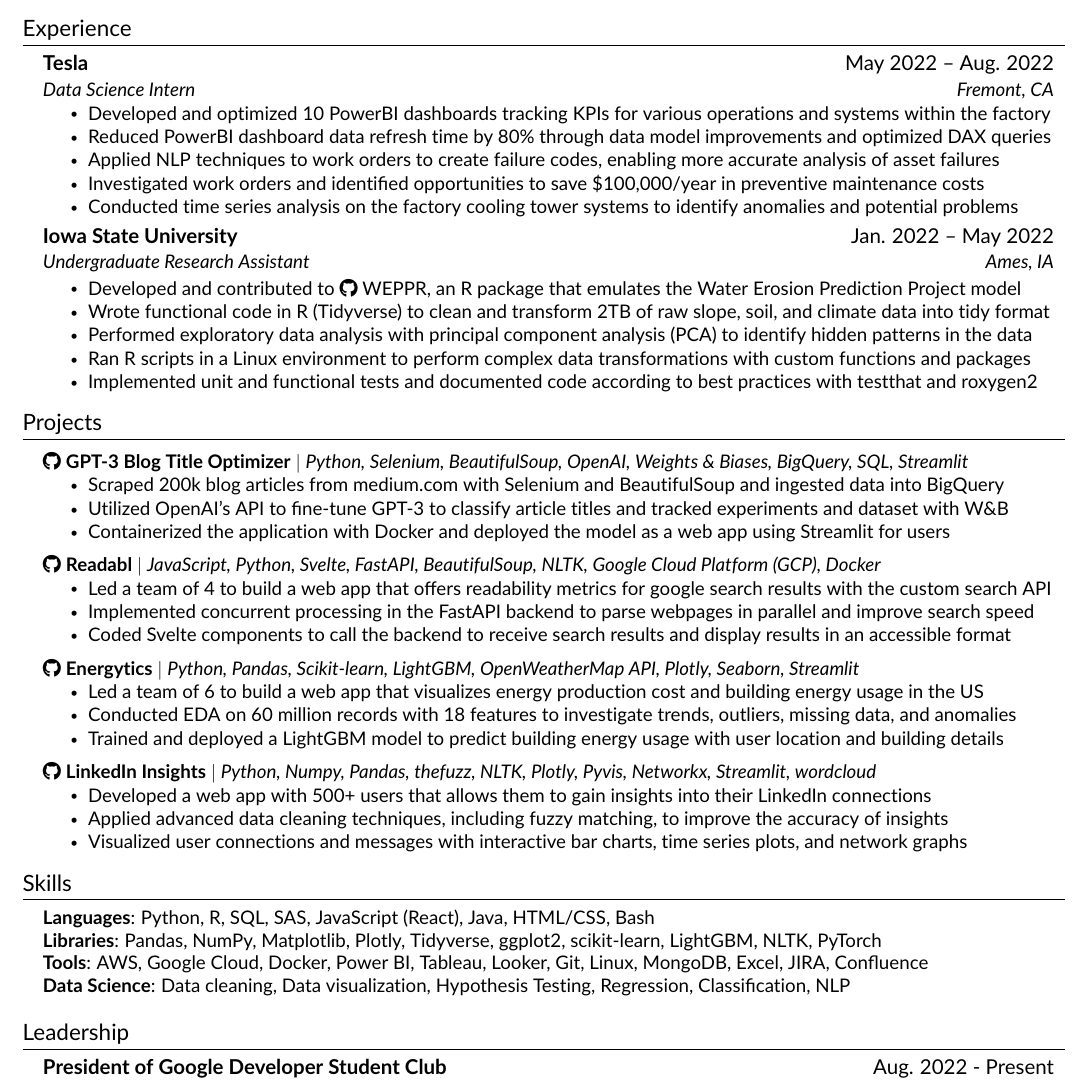
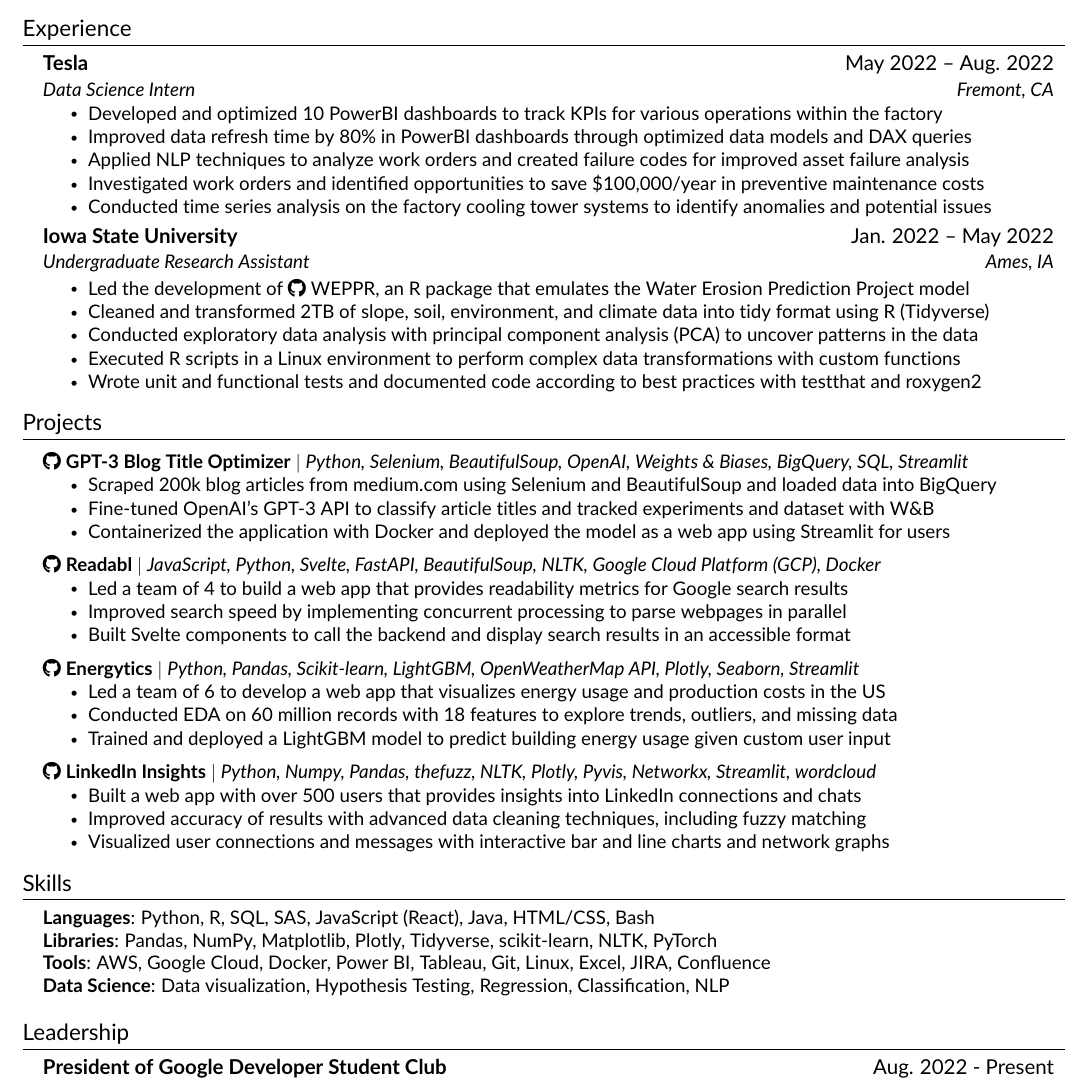
Before and after one commit to benthecoder/resume, a LaTeX document (main.tex, which reads src/experience.tex, src/projects.tex, src/skills.tex): part of the page, cut so that both start at the same text. Compiled offline with pdfLaTeX.

Commit message:
Updates from Overleaf

```diff
--- a/src/experience.tex
+++ b/src/experience.tex
@@ -5,11 +5,11 @@
       {Tesla}{May 2022 -- Aug. 2022}
       {Data Science Intern}{Fremont, CA}
       \resumeItemListStart
-        \resumeItem{Developed and optimized 10 PowerBI dashboards tracking KPIs for various operations and systems within the factory}
-        \resumeItem{Reduced PowerBI dashboard data refresh time by 80\% through data model improvements and optimized DAX queries}
-        \resumeItem{Applied NLP techniques to work orders to create failure codes, enabling more accurate analysis of asset failures}
+        \resumeItem{Developed and optimized 10 PowerBI dashboards to track KPIs for various operations within the factory}
+        \resumeItem{Improved data refresh time by 80\% in PowerBI dashboards through optimized data models and DAX queries}
+        \resumeItem{Applied NLP techniques to analyze work orders and created failure codes for improved asset failure analysis}
         \resumeItem{Investigated work orders and identified opportunities to save \$100,000/year in preventive maintenance costs}
-        \resumeItem{Conducted time series analysis on the factory cooling tower systems to identify anomalies and potential problems}
+        \resumeItem{Conducted time series analysis on the factory cooling tower systems to identify anomalies and potential issues}
         % \resumeItem{Cleaned and analyzed shift hours and badging data to provide insights into optimizing parking space during peak hours}
         % \resumeItem{Automated utility bill parsing using Python and tabula-py which helps catch discrepancies in billed amounts}
       \resumeItemListEnd
@@ -19,20 +19,21 @@
       {Iowa State University}{Jan. 2022 -- May 2022}
       {Undergraduate Research Assistant}{Ames, IA}
       \resumeItemListStart
-        \resumeItem{Developed and contributed to \href{https://github.com/jarad/WEPPR}{\faGithub\ WEPPR}, an R package that emulates the Water Erosion Prediction Project model}
-        \resumeItem{Wrote functional code in R (Tidyverse) to clean and transform 2TB of raw slope, soil, and climate data into tidy format}
-        \resumeItem{Performed exploratory data analysis with principal component analysis (PCA) to identify hidden patterns in the data}
-        \resumeItem{Ran R scripts in a Linux environment to perform complex data transformations with custom functions and packages}
-        \resumeItem{Implemented unit and functional tests and documented code according to best practices with testthat and roxygen2}
+        \resumeItem{Led the development of  \href{https://github.com/jarad/WEPPR}{\faGithub\ WEPPR}, an R package that emulates the Water Erosion Prediction Project model}
+        \resumeItem{Cleaned and transformed 2TB of slope, soil, environment, and climate data into tidy format using R (Tidyverse)}
+        \resumeItem{Conducted exploratory data analysis with principal component analysis (PCA) to uncover patterns in the data}
+        \resumeItem{Executed R scripts in a Linux environment to perform complex data transformations with custom functions}
+        \resumeItem{Wrote unit and functional tests and documented code according to best practices with testthat and roxygen2}
         % \resumeItem{Presented at the 2022 ISU 16th Annual Symposium on Undergraduate Research Creative Expression}
       \resumeItemListEnd
 
     % \resumeSubheading
     %   {bitgrit}{Aug. 2021 -- Dec. 2021}
-    %   {Data Science Intern}{Remote}
+    %   {Developer Advocate}{Remote}
     %   \resumeItemListStart
     %     \resumeItem{Led data collection and cleaning efforts, and developed end-to-end solutions for data science competitions}
-    %     \resumeItem{Managed the company data science publication, publishing over 30 technical articles with over 500,000 views \href{https://benedictxneo.medium.com/}{\faIcon{external-link-alt}}}
+    %     \resumeItem{Managed the company data science publication, publishing over 50 technical articles with over 1 million views \href{https://benedictxneo.medium.com/}{\faIcon{external-link-alt}}}
+    %     \resumeItem{Authored weekly technical content on data science and AI via Twitter threads, LinkedIn posts, and newsletters}
     %     \resumeItem{Taught a workshop on best practices and common tasks for data cleaning in Python to over 50 attendees}
     %   \resumeItemListEnd
 
--- a/src/projects.tex
+++ b/src/projects.tex
@@ -12,8 +12,8 @@
       \resumeProjectHeading
           {\href{https://github.com/benthecoder/gpt3-blog-title}{\faGithub\ \textbf{{GPT-3 Blog Title Optimizer}}} $|$ \emph{Python, Selenium, BeautifulSoup, OpenAI, Weights \& Biases, BigQuery, SQL, Streamlit}}{}
           \resumeItemListStart
-            \resumeItem{Scraped 200k blog articles from medium.com with Selenium and BeautifulSoup and ingested data into BigQuery}
-            \resumeItem{Utilized OpenAI's API to fine-tune GPT-3 to classify article titles and tracked experiments and dataset with W\&B}
+            \resumeItem{Scraped 200k blog articles from medium.com using Selenium and BeautifulSoup and loaded data into BigQuery}
+            \resumeItem{Fine-tuned OpenAI’s GPT-3 API to classify article titles and tracked experiments and dataset with W\&B}
             \resumeItem{Containerized the application with Docker and deployed the model as a web app using Streamlit for users}
           \resumeItemListEnd
     \resumeSubHeadingListEnd
@@ -28,13 +28,24 @@
     %       \resumeItemListEnd
     % \resumeSubHeadingListEnd
 
+    % \resumeSubHeadingListStart
+    %   \resumeProjectHeading
+    %       {\href{https://github.com/weichunnn/connectify}{\faGithub\ \textbf{{Connectify}}} $|$ \emph{JavaScript, Python, React, Flask, AWS (DynamoDB), Pandas, Scikit-learn, Boto3, Spotipy}}{}
+    %       \resumeItemListStart
+    %             \resumeItem{Led a team of 4 to build a React app that allows Spotify users to meet new people based on their music taste}
+    %             \resumeItem{Implemented Flask back-end that pulls user's top songs with Spotify API and loaded data into AWS DynamoDB}
+    %             \resumeItem{Used K-means algorithm to cluster users based on listening history and music taste and provide recommendations}
+    %       \resumeItemListEnd
+    % \resumeSubHeadingListEnd
+
+
     \resumeSubHeadingListStart
       \resumeProjectHeading
           {\href{https://github.com/weichunnn/voice-out}{\faGithub\ \textbf{{Readabl}}} $|$ \emph{JavaScript, Python, Svelte, FastAPI, BeautifulSoup, NLTK, Google Cloud Platform (GCP), Docker}}{}
           \resumeItemListStart
-            \resumeItem{Led a team of 4 to build a web app that offers readability metrics for google search results with the custom search API}
-            \resumeItem{Implemented concurrent processing in the FastAPI backend to parse webpages in parallel and improve search speed}
-            \resumeItem{Coded Svelte components to call the backend to receive search results and display results in an accessible format}
+            \resumeItem{Led a team of 4 to build a web app that provides readability metrics for Google search results}
+            \resumeItem{Improved search speed by implementing concurrent processing to parse webpages in parallel}
+            \resumeItem{Built Svelte components to call the backend and display search results in an accessible format}
           \resumeItemListEnd
     \resumeSubHeadingListEnd
 
@@ -42,9 +53,9 @@
       \resumeProjectHeading
           {\href{https://github.com/benthecoder/Energytics}{\faGithub\ \textbf{{Energytics}}} $|$ \emph{Python, Pandas, Scikit-learn, LightGBM, OpenWeatherMap API, Plotly, Seaborn, Streamlit}}{}
           \resumeItemListStart
-            \resumeItem{Led a team of 6 to build a web app that visualizes energy production cost and building energy usage in the US}
-            \resumeItem{Conducted EDA on 60 million records with 18 features to investigate trends, outliers, missing data, and anomalies}
-            \resumeItem{Trained and deployed a LightGBM model to predict building energy usage with user location and building details}
+            \resumeItem{Led a team of 6 to develop a web app that visualizes energy usage and production costs in the US}
+            \resumeItem{Conducted EDA on 60 million records with 18 features to explore trends, outliers, and missing data}
+            \resumeItem{Trained and deployed a LightGBM model to predict building energy usage given custom user input}
             % \resumeItem{Performed feature preprocessing and generation to extract additional features from temporal and weather data}
           \resumeItemListEnd
     \resumeSubHeadingListEnd
@@ -53,9 +64,9 @@
       \resumeProjectHeading
           {\href{https://github.com/benthecoder/linkedin-visualizer}{\faGithub\ \textbf{{LinkedIn Insights}}} $|$ \emph{Python, Numpy, Pandas, thefuzz, NLTK, Plotly, Pyvis, Networkx, Streamlit, wordcloud}}{}
           \resumeItemListStart
-            \resumeItem{Developed a web app with 500+ users that allows them to gain insights into their LinkedIn connections}
-            \resumeItem{Applied advanced data cleaning techniques, including fuzzy matching, to improve the accuracy of insights}
-            \resumeItem{Visualized user connections and messages with interactive bar charts, time series plots, and network graphs}
+            \resumeItem{Built a web app with over 500 users that provides insights into LinkedIn connections and chats}
+            \resumeItem{Improved accuracy of results with advanced data cleaning techniques, including fuzzy matching}
+            \resumeItem{Visualized user connections and messages with interactive bar and line charts and network graphs}
           \resumeItemListEnd
     \resumeSubHeadingListEnd
 
--- a/src/skills.tex
+++ b/src/skills.tex
@@ -2,9 +2,9 @@
  \begin{itemize}[leftmargin=0.15in, label={}]
     \small{\item{
      \textbf{Languages}{: Python, R, SQL, SAS, JavaScript (React), Java, HTML/CSS, Bash} \\
-     \textbf{Libraries}{: Pandas, NumPy, Matplotlib, Plotly, Tidyverse, ggplot2, scikit-learn, LightGBM, NLTK, PyTorch}\\
-     \textbf{Tools}{: AWS, Google Cloud, Docker, Power BI, Tableau, Looker, Git, Linux, MongoDB, Excel, JIRA, Confluence}\\
-     \textbf{Data Science}{: Data cleaning, Data visualization, Hypothesis Testing, Regression, Classification, NLP}\\
-    %  \textbf{Data Engineering}{: Docker, Airflow, Spark, Kafka, dbt, BigQuery}
+     \textbf{Libraries}{: Pandas, NumPy, Matplotlib, Plotly, Tidyverse, scikit-learn, NLTK, PyTorch}\\
+     \textbf{Tools}{: AWS, Google Cloud, Docker, Power BI, Tableau, Git, Linux, Excel, JIRA, Confluence}\\
+     \textbf{Data Science}{: Data visualization, Hypothesis Testing, Regression, Classification, NLP}\\
+     % \textbf{Data Engineering}{: Docker, Airflow, Spark, Kafka, dbt, BigQuery}
     }}
  \end{itemize}
```
